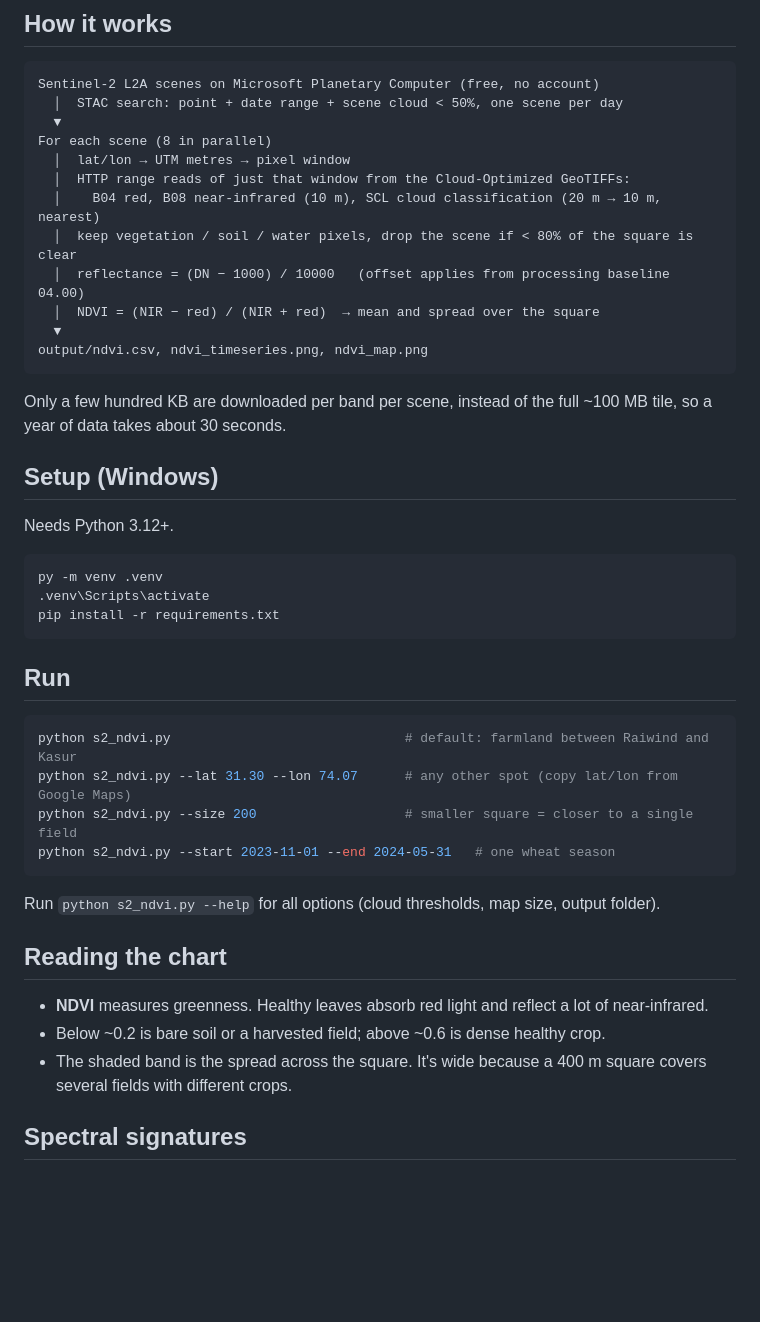
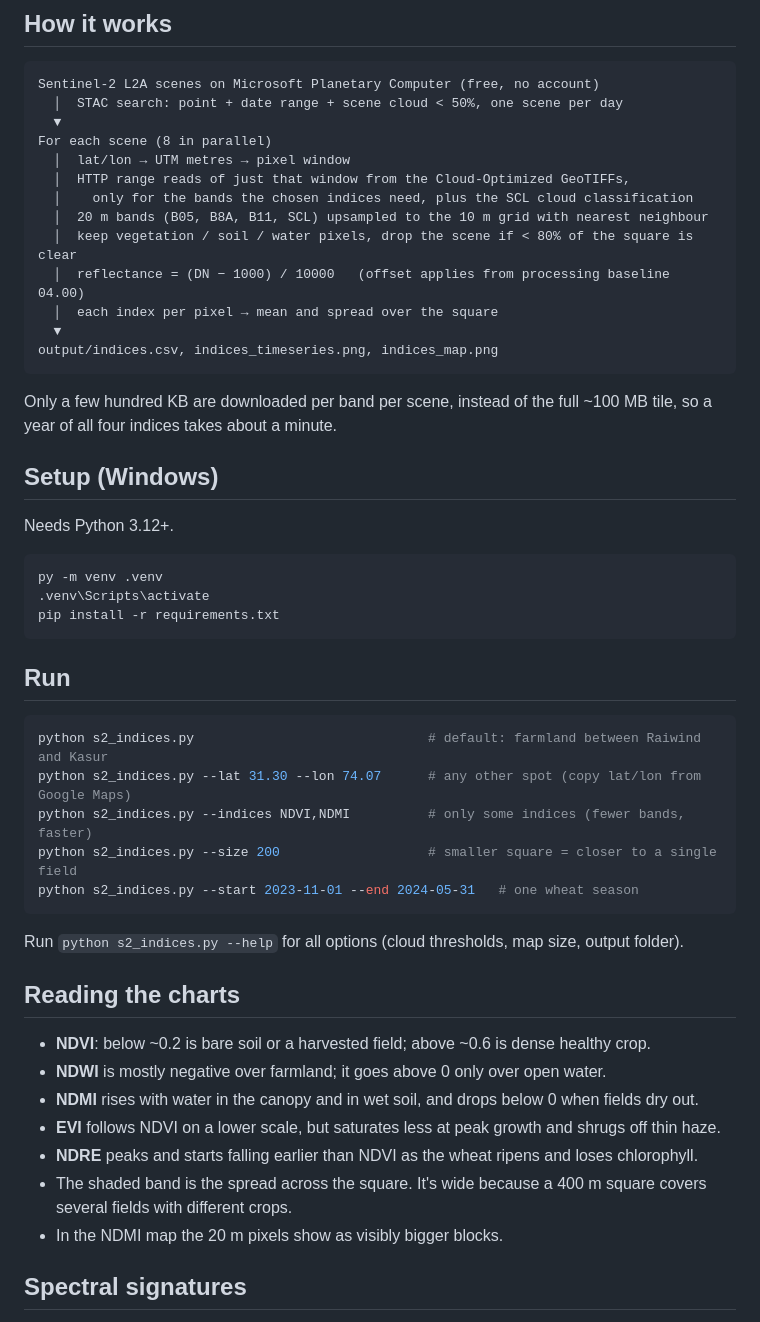
Before and after one commit to mburhankhan101-glitch/crop_project, a Markdown page: README.md, the part around one of its changes. GitHub-like rendering; blank space fills up the shorter version.

````diff
--- a/README.md
+++ b/README.md
@@ -22,17 +34,18 @@ Sentinel-2 L2A scenes on Microsoft Planetary Computer (free, no account)
   ▼
 For each scene (8 in parallel)
   │  lat/lon → UTM metres → pixel window
-  │  HTTP range reads of just that window from the Cloud-Optimized GeoTIFFs:
-  │    B04 red, B08 near-infrared (10 m), SCL cloud classification (20 m → 10 m, nearest)
+  │  HTTP range reads of just that window from the Cloud-Optimized GeoTIFFs,
+  │    only for the bands the chosen indices need, plus the SCL cloud classification
+  │  20 m bands (B05, B8A, B11, SCL) upsampled to the 10 m grid with nearest neighbour
   │  keep vegetation / soil / water pixels, drop the scene if < 80% of the square is clear
   │  reflectance = (DN − 1000) / 10000   (offset applies from processing baseline 04.00)
-  │  NDVI = (NIR − red) / (NIR + red)  → mean and spread over the square
+  │  each index per pixel → mean and spread over the square
   ▼
-output/ndvi.csv, ndvi_timeseries.png, ndvi_map.png
+output/indices.csv, indices_timeseries.png, indices_map.png
 ```
 
 Only a few hundred KB are downloaded per band per scene, instead of the full ~100 MB tile,
-so a year of data takes about 30 seconds.
+so a year of all four indices takes about a minute.
 
 ## Setup (Windows)
 
@@ -47,20 +60,25 @@ pip install -r requirements.txt
 ## Run
 
 ```powershell
-python s2_ndvi.py                              # default: farmland between Raiwind and Kasur
-python s2_ndvi.py --lat 31.30 --lon 74.07      # any other spot (copy lat/lon from Google Maps)
-python s2_ndvi.py --size 200                   # smaller square = closer to a single field
-python s2_ndvi.py --start 2023-11-01 --end 2024-05-31   # one wheat season
+python s2_indices.py                              # default: farmland between Raiwind and Kasur
+python s2_indices.py --lat 31.30 --lon 74.07      # any other spot (copy lat/lon from Google Maps)
+python s2_indices.py --indices NDVI,NDMI          # only some indices (fewer bands, faster)
+python s2_indices.py --size 200                   # smaller square = closer to a single field
+python s2_indices.py --start 2023-11-01 --end 2024-05-31   # one wheat season
 ```
 
-Run `python s2_ndvi.py --help` for all options (cloud thresholds, map size, output folder).
+Run `python s2_indices.py --help` for all options (cloud thresholds, map size, output folder).
 
-## Reading the chart
+## Reading the charts
 
-- **NDVI** measures greenness. Healthy leaves absorb red light and reflect a lot of near-infrared.
-- Below ~0.2 is bare soil or a harvested field; above ~0.6 is dense healthy crop.
+- **NDVI**: below ~0.2 is bare soil or a harvested field; above ~0.6 is dense healthy crop.
+- **NDWI** is mostly negative over farmland; it goes above 0 only over open water.
+- **NDMI** rises with water in the canopy and in wet soil, and drops below 0 when fields dry out.
+- **EVI** follows NDVI on a lower scale, but saturates less at peak growth and shrugs off thin haze.
+- **NDRE** peaks and starts falling earlier than NDVI as the wheat ripens and loses chlorophyll.
 - The shaded band is the spread across the square. It's wide because a 400 m square covers
   several fields with different crops.
+- In the NDMI map the 20 m pixels show as visibly bigger blocks.
 
 ## Spectral signatures
 
````
Also changed, not shown: other parts of README.md (+19 -7 lines), output/indices_timeseries.png (added), output/ndvi_map.png (deleted), output/ndvi_timeseries.png (deleted), 5 other files.
